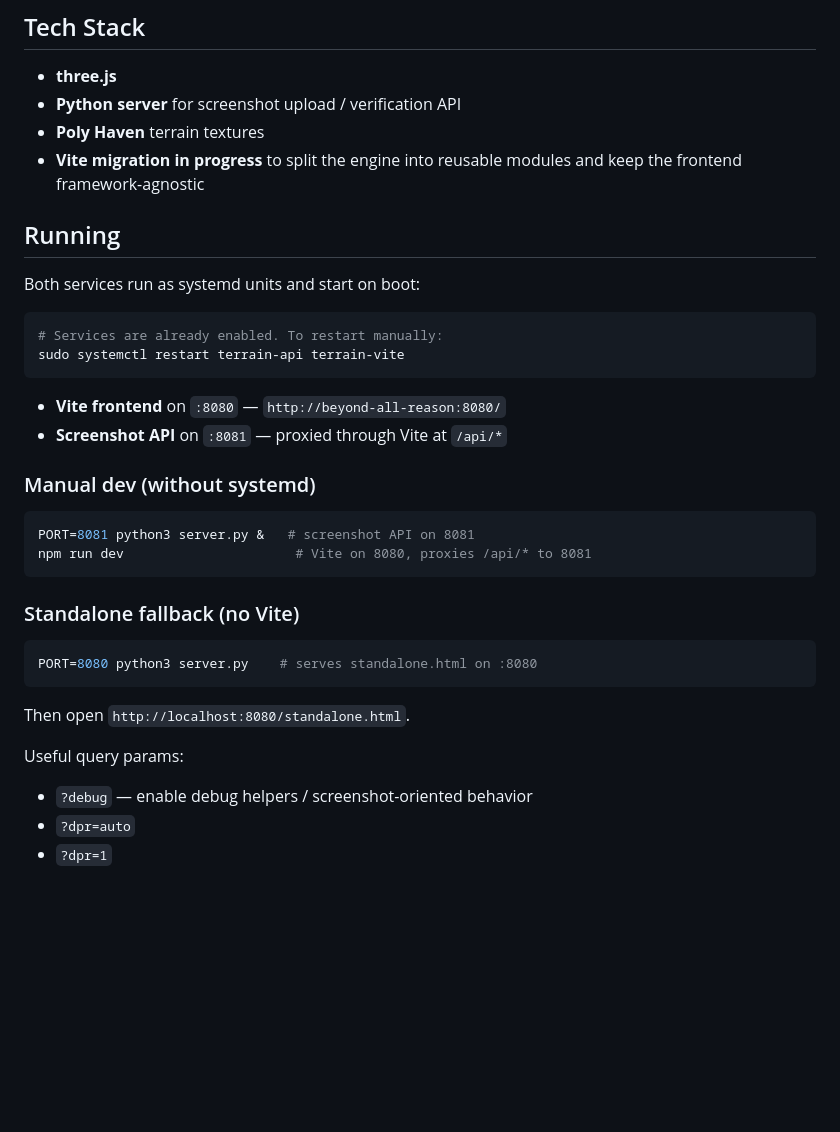
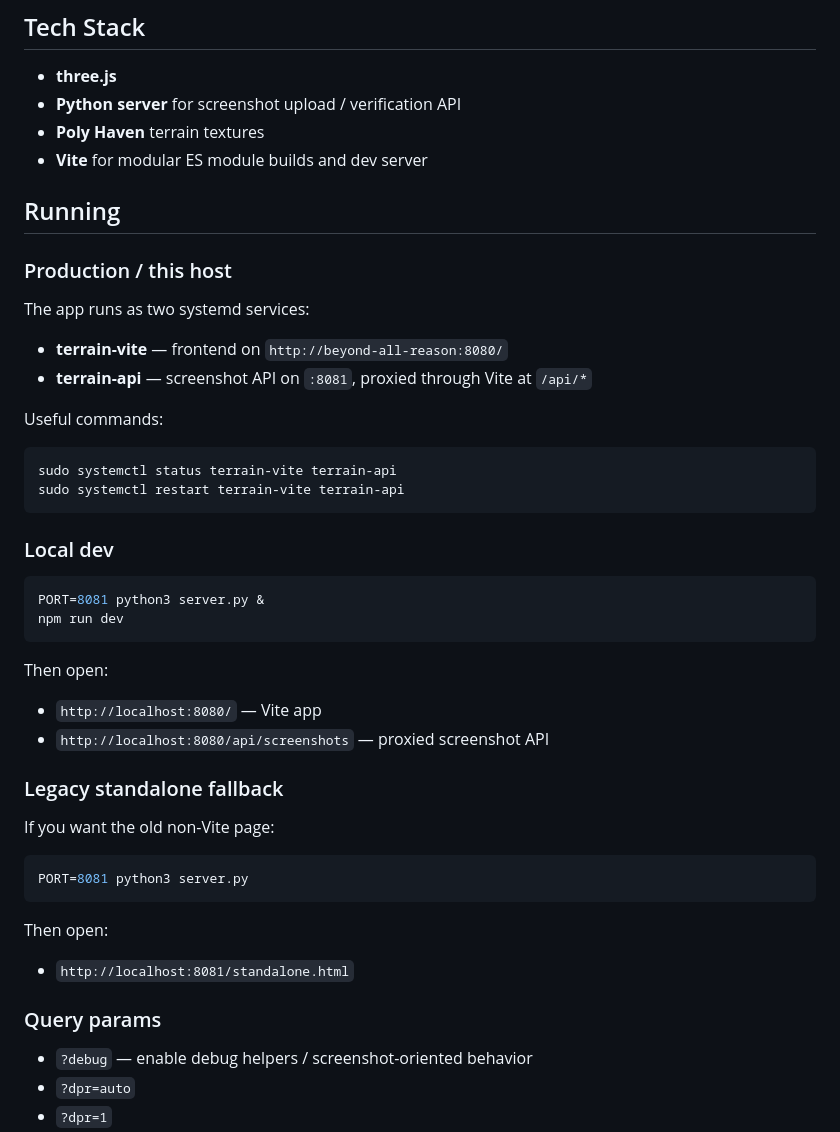
Before and after one commit to rbliss/vast, a Markdown page: README.md, the part around the change. Drawn GitHub-style; blank space fills up the shorter version.

Commit message:
Clean up README Running section per review
Restructured into Production / Local dev / Legacy standalone.
Removed inaccurate wording about server.py serving the main app.
Updated Tech Stack to reflect completed Vite migration.

Co-Authored-By: Claude Opus 4.6 (1M context) <noreply@anthropic.com>

````diff
--- a/README.md
+++ b/README.md
@@ -51,36 +51,49 @@ The project is organized around a few core systems:
 - **three.js**
 - **Python server** for screenshot upload / verification API
 - **Poly Haven** terrain textures
-- **Vite migration in progress** to split the engine into reusable modules and keep the frontend framework-agnostic
+- **Vite** for modular ES module builds and dev server
 
 ## Running
 
-Both services run as systemd units and start on boot:
+### Production / this host
+
+The app runs as two systemd services:
+
+- **terrain-vite** — frontend on `http://beyond-all-reason:8080/`
+- **terrain-api** — screenshot API on `:8081`, proxied through Vite at `/api/*`
+
+Useful commands:
 
 ```bash
-# Services are already enabled. To restart manually:
-sudo systemctl restart terrain-api terrain-vite
+sudo systemctl status terrain-vite terrain-api
+sudo systemctl restart terrain-vite terrain-api
 ```
 
-- **Vite frontend** on `:8080` — `http://beyond-all-reason:8080/`
-- **Screenshot API** on `:8081` — proxied through Vite at `/api/*`
-
-### Manual dev (without systemd)
+### Local dev
 
 ```bash
-PORT=8081 python3 server.py &   # screenshot API on 8081
-npm run dev                      # Vite on 8080, proxies /api/* to 8081
+PORT=8081 python3 server.py &
+npm run dev
 ```
 
-### Standalone fallback (no Vite)
+Then open:
+
+- `http://localhost:8080/` — Vite app
+- `http://localhost:8080/api/screenshots` — proxied screenshot API
+
+### Legacy standalone fallback
+
+If you want the old non-Vite page:
 
 ```bash
-PORT=8080 python3 server.py    # serves standalone.html on :8080
+PORT=8081 python3 server.py
 ```
 
-Then open `http://localhost:8080/standalone.html`.
+Then open:
 
-Useful query params:
+- `http://localhost:8081/standalone.html`
+
+### Query params
 
 - `?debug` — enable debug helpers / screenshot-oriented behavior
 - `?dpr=auto`
````
